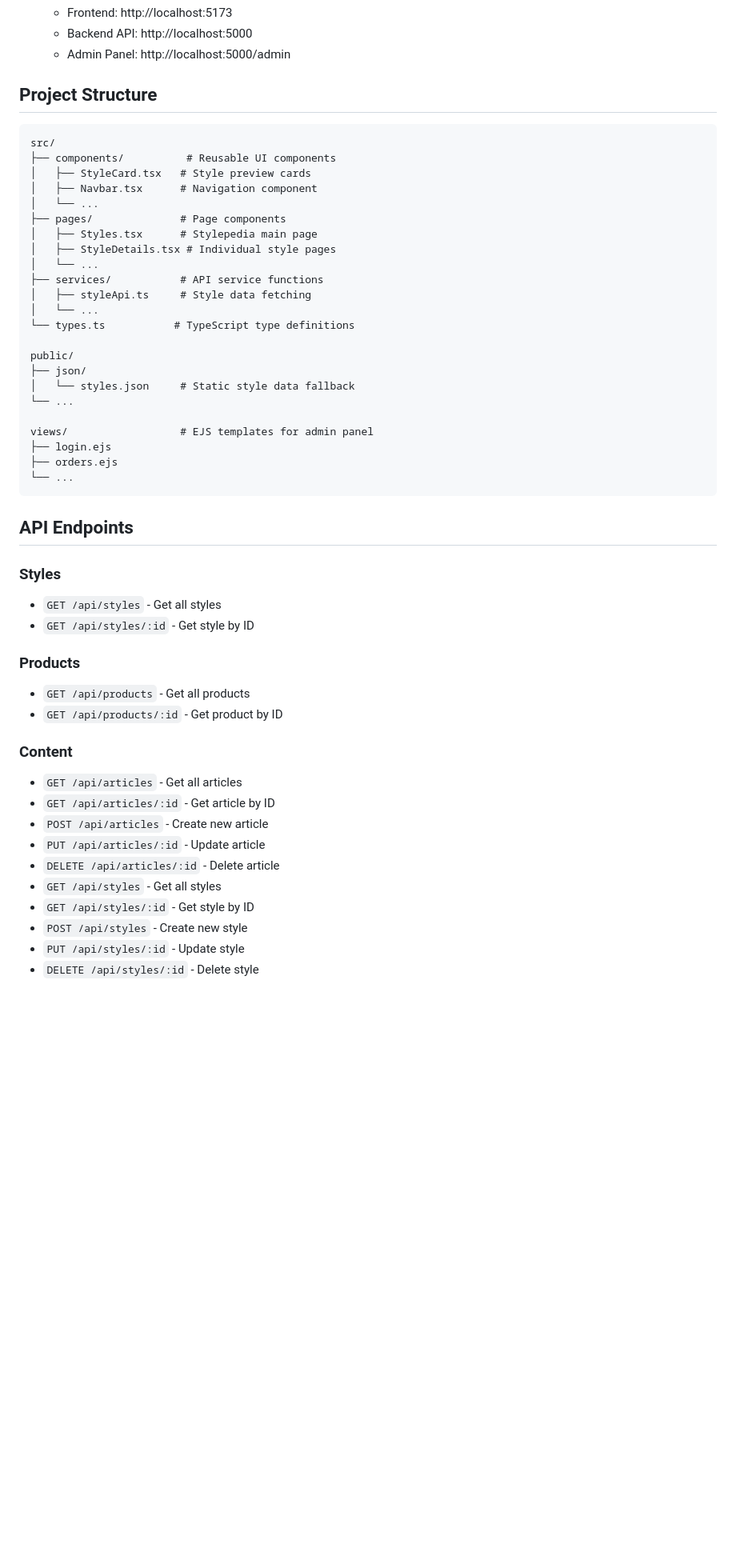
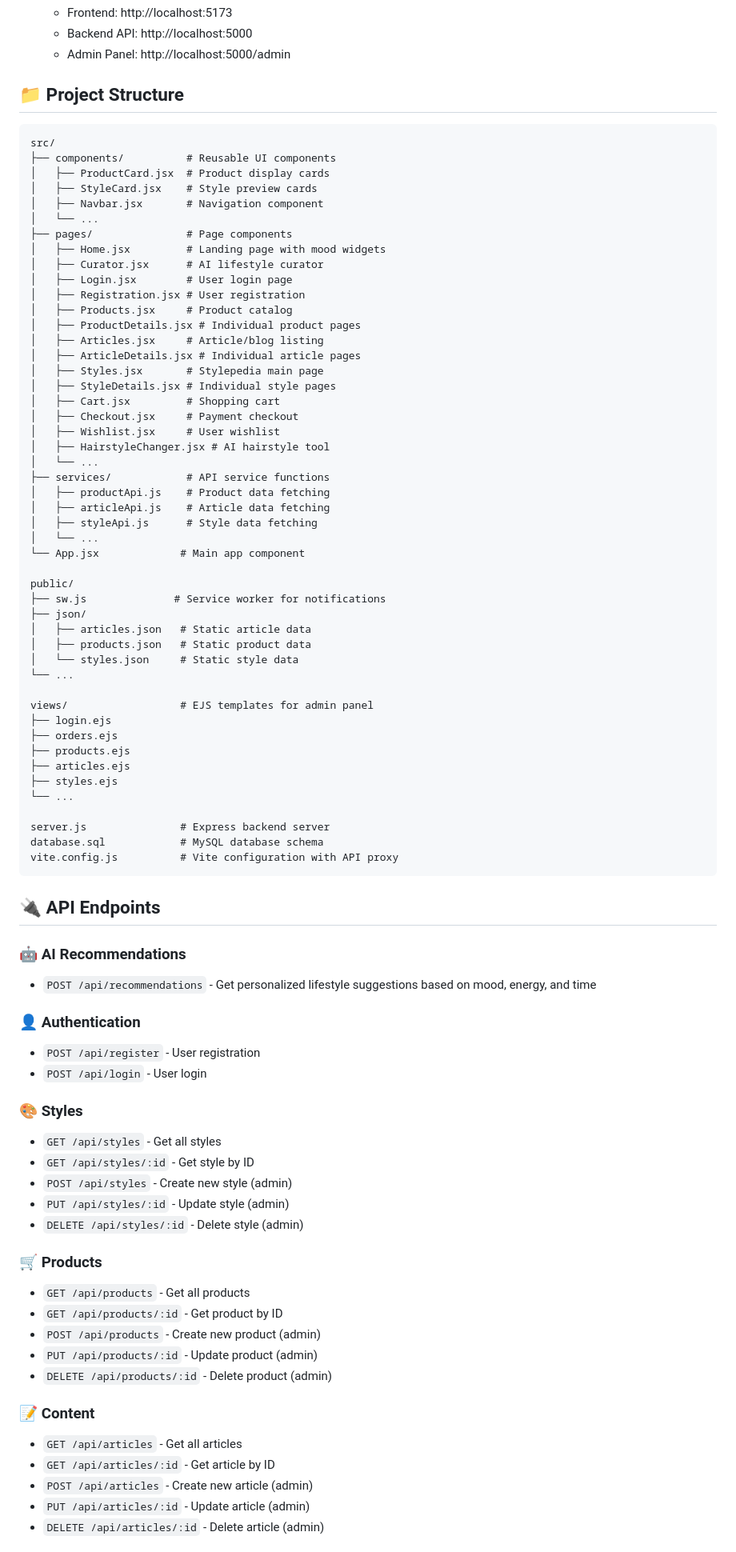
Before and after one commit to hazridahaw-png/Weather-App, a Markdown page: README.md, the part around one of its changes. Shown at 80% size. GitHub-like rendering; blank space fills up the shorter version.

````diff
--- a/README.md
+++ b/README.md
@@ -77,53 +104,86 @@ A comprehensive lifestyle and fashion application built with React, TypeScript,
    - Backend API: http://localhost:5000
    - Admin Panel: http://localhost:5000/admin
 
-## Project Structure
+## 📁 Project Structure
 
 ```
 src/
 ├── components/          # Reusable UI components
-│   ├── StyleCard.tsx   # Style preview cards
-│   ├── Navbar.tsx      # Navigation component
+│   ├── ProductCard.jsx  # Product display cards
+│   ├── StyleCard.jsx    # Style preview cards
+│   ├── Navbar.jsx       # Navigation component
 │   └── ...
-├── pages/              # Page components
-│   ├── Styles.tsx      # Stylepedia main page
-│   ├── StyleDetails.tsx # Individual style pages
+├── pages/               # Page components
+│   ├── Home.jsx         # Landing page with mood widgets
+│   ├── Curator.jsx      # AI lifestyle curator
+│   ├── Login.jsx        # User login page
+│   ├── Registration.jsx # User registration
+│   ├── Products.jsx     # Product catalog
+│   ├── ProductDetails.jsx # Individual product pages
+│   ├── Articles.jsx     # Article/blog listing
+│   ├── ArticleDetails.jsx # Individual article pages
+│   ├── Styles.jsx       # Stylepedia main page
+│   ├── StyleDetails.jsx # Individual style pages
+│   ├── Cart.jsx         # Shopping cart
+│   ├── Checkout.jsx     # Payment checkout
+│   ├── Wishlist.jsx     # User wishlist
+│   ├── HairstyleChanger.jsx # AI hairstyle tool
 │   └── ...
-├── services/           # API service functions
-│   ├── styleApi.ts     # Style data fetching
+├── services/            # API service functions
+│   ├── productApi.js    # Product data fetching
+│   ├── articleApi.js    # Article data fetching
+│   ├── styleApi.js      # Style data fetching
 │   └── ...
-└── types.ts           # TypeScript type definitions
+└── App.jsx             # Main app component
 
 public/
+├── sw.js              # Service worker for notifications
 ├── json/
-│   └── styles.json     # Static style data fallback
+│   ├── articles.json   # Static article data
+│   ├── products.json   # Static product data
+│   └── styles.json     # Static style data
 └── ...
 
 views/                  # EJS templates for admin panel
 ├── login.ejs
 ├── orders.ejs
+├── products.ejs
+├── articles.ejs
+├── styles.ejs
 └── ...
+
+server.js               # Express backend server
+database.sql            # MySQL database schema
+vite.config.js          # Vite configuration with API proxy
 ```
 
-## API Endpoints
+## 🔌 API Endpoints
 
-### Styles
+### 🤖 AI Recommendations
+- `POST /api/recommendations` - Get personalized lifestyle suggestions based on mood, energy, and time
+
+### 👤 Authentication
+- `POST /api/register` - User registration
+- `POST /api/login` - User login
+
+### 🎨 Styles
 - `GET /api/styles` - Get all styles
 - `GET /api/styles/:id` - Get style by ID
+- `POST /api/styles` - Create new style (admin)
+- `PUT /api/styles/:id` - Update style (admin)
+- `DELETE /api/styles/:id` - Delete style (admin)
 
-### Products
+### 🛒 Products
 - `GET /api/products` - Get all products
 - `GET /api/products/:id` - Get product by ID
+- `POST /api/products` - Create new product (admin)
+- `PUT /api/products/:id` - Update product (admin)
+- `DELETE /api/products/:id` - Delete product (admin)
 
-### Content
+### 📝 Content
 - `GET /api/articles` - Get all articles
 - `GET /api/articles/:id` - Get article by ID
-- `POST /api/articles` - Create new article
-- `PUT /api/articles/:id` - Update article
-- `DELETE /api/articles/:id` - Delete article
-- `GET /api/styles` - Get all styles
-- `GET /api/styles/:id` - Get style by ID
-- `POST /api/styles` - Create new style
-- `PUT /api/styles/:id` - Update style
-- `DELETE /api/styles/:id` - Delete style
+- `POST /api/articles` - Create new article (admin)
+- `PUT /api/articles/:id` - Update article (admin)
+- `DELETE /api/articles/:id` - Delete article (admin)
 
````
Also changed, not shown: other parts of README.md (+62 -51 lines).
